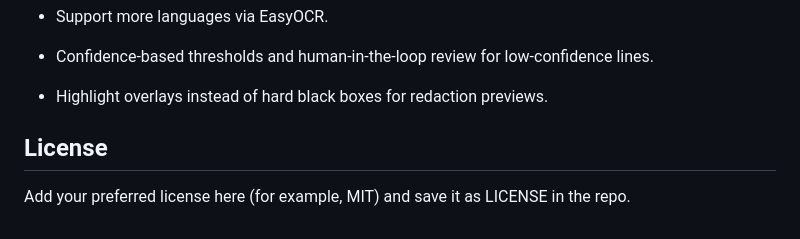
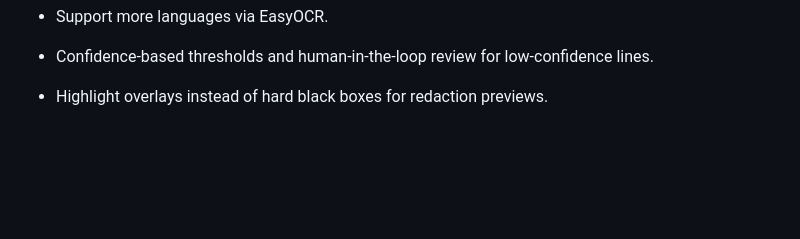
Before and after one commit to RohitMakaniProfile/OCR_Project, a Markdown page: Readme.md, the part around the change. Rendered like a GitHub page; blank space fills up the shorter version.

Commit message:
Remove license section from README
Removed license section from the README file.

```diff
--- a/Readme.md
+++ b/Readme.md
@@ -253,9 +253,3 @@ Possible improvements:
 *   Confidence‑based thresholds and human‑in‑the‑loop review for low‑confidence lines.
 
 *   Highlight overlays instead of hard black boxes for redaction previews.
-
-
-License
--------
-
-Add your preferred license here (for example, MIT) and save it as LICENSE in the repo.
```
